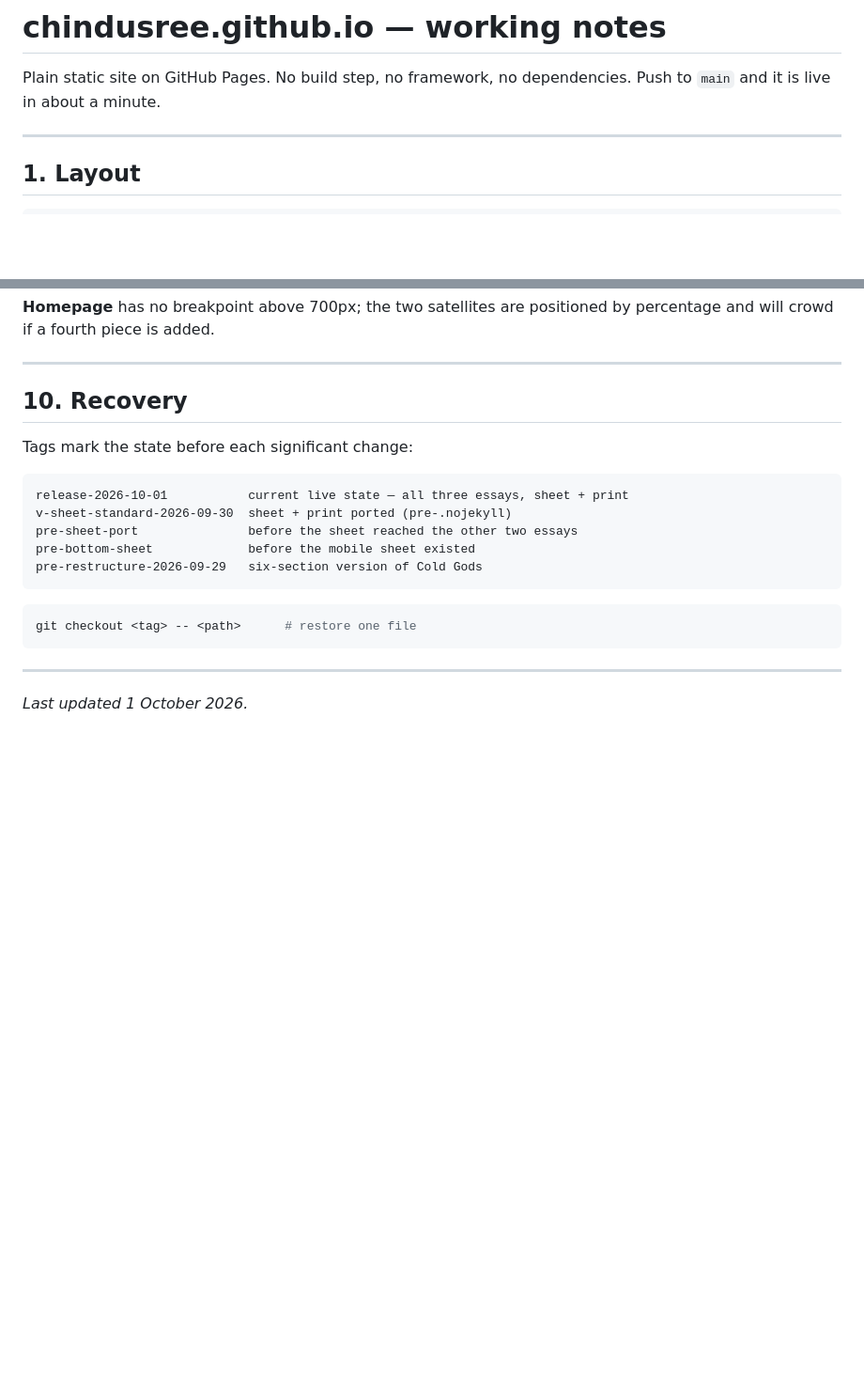
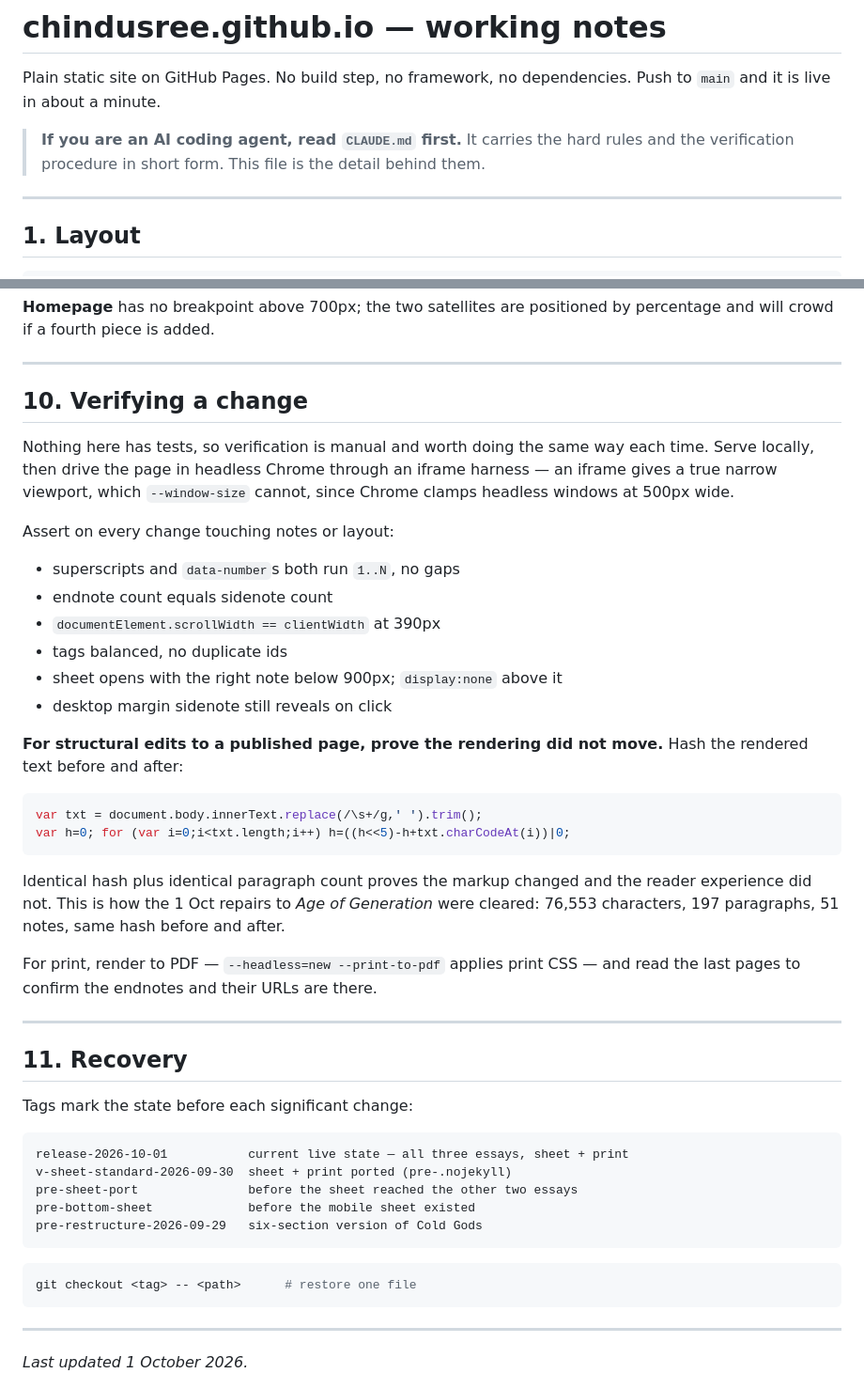
Before and after one commit to Chindusree/chindusree.github.io, a Markdown page: HANDOVER.md, 2 parts joined by grey strips. Shown at 94% size. Drawn GitHub-style; blank space fills up the shorter version.

````diff
--- a/HANDOVER.md
+++ b/HANDOVER.md
@@ -2,6 +2,10 @@
 
 Plain static site on GitHub Pages. No build step, no framework, no dependencies.
 Push to `main` and it is live in about a minute.
+
+> **If you are an AI coding agent, read `CLAUDE.md` first.** It carries the hard
+> rules and the verification procedure in short form. This file is the detail
+> behind them.
 
 ---
 
@@ -221,7 +225,40 @@ percentage and will crowd if a fourth piece is added.
 
 ---
 
-## 10. Recovery
+## 10. Verifying a change
+
+Nothing here has tests, so verification is manual and worth doing the same way each
+time. Serve locally, then drive the page in headless Chrome through an iframe harness
+— an iframe gives a true narrow viewport, which `--window-size` cannot, since Chrome
+clamps headless windows at 500px wide.
+
+Assert on every change touching notes or layout:
+
+- superscripts and `data-number`s both run `1..N`, no gaps
+- endnote count equals sidenote count
+- `documentElement.scrollWidth == clientWidth` at 390px
+- tags balanced, no duplicate ids
+- sheet opens with the right note below 900px; `display:none` above it
+- desktop margin sidenote still reveals on click
+
+**For structural edits to a published page, prove the rendering did not move.** Hash
+the rendered text before and after:
+
+```js
+var txt = document.body.innerText.replace(/\s+/g,' ').trim();
+var h=0; for (var i=0;i<txt.length;i++) h=((h<<5)-h+txt.charCodeAt(i))|0;
+```
+
+Identical hash plus identical paragraph count proves the markup changed and the reader
+experience did not. This is how the 1 Oct repairs to *Age of Generation* were cleared:
+76,553 characters, 197 paragraphs, 51 notes, same hash before and after.
+
+For print, render to PDF — `--headless=new --print-to-pdf` applies print CSS — and read
+the last pages to confirm the endnotes and their URLs are there.
+
+---
+
+## 11. Recovery
 
 Tags mark the state before each significant change:
 
````
Also changed, not shown: CLAUDE.md (added, +114 -0 lines).
